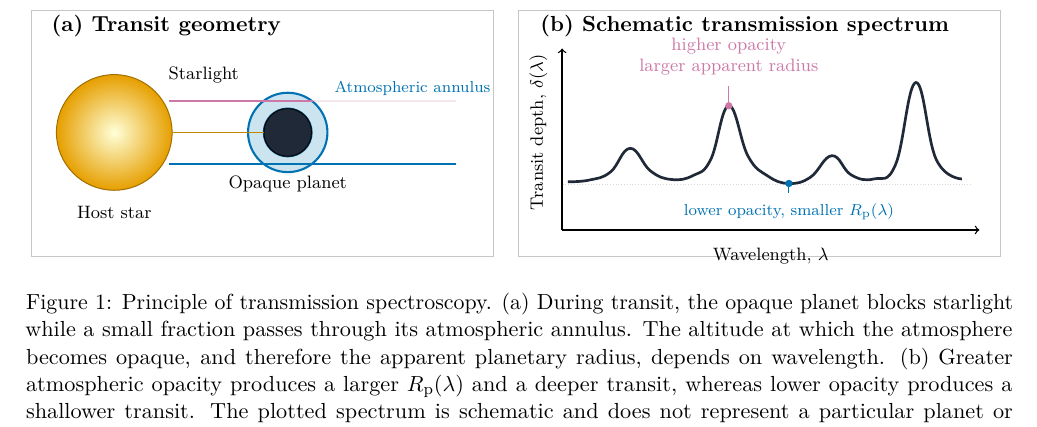
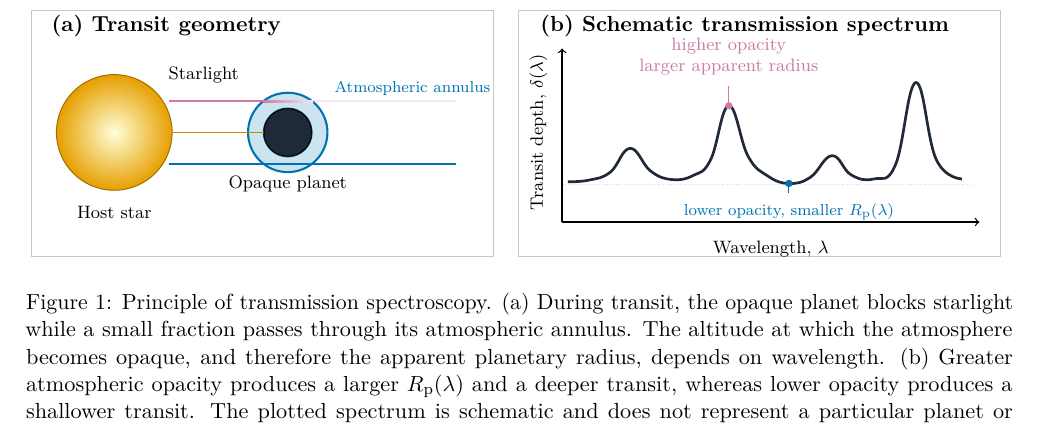
Before and after one commit to davidestaub/ESA, a LaTeX paper (main.tex, which reads figures/transmission_spectroscopy_schematic.tex): part of page 3 of 17, cut so that both start at the same text. Compiled offline with pdfLaTeX.

```diff
--- a/figures/transmission_spectroscopy_schematic.tex
+++ b/figures/transmission_spectroscopy_schematic.tex
@@ -45,9 +48,9 @@
     at (5.27,3.08) {Atmospheric annulus};
 
   % Spectrum axes
-  \draw[->,line width=0.65pt] (9.42,0.58) -- (16.78,0.58);
-  \draw[->,line width=0.65pt] (9.42,0.58) -- (9.42,3.78);
-  \node[anchor=north] at (13.10,0.39) {Wavelength, $\lambda$};
+  \draw[->,line width=0.65pt] (9.42,0.72) -- (16.78,0.72);
+  \draw[->,line width=0.65pt] (9.42,0.72) -- (9.42,3.78);
+  \node[anchor=north] at (13.10,0.52) {Wavelength, $\lambda$};
   \node[rotate=90,anchor=center] at (9.00,2.30)
     {Transit depth, $\delta(\lambda)$};
 
```
Also changed, not shown: figures/transmission_spectroscopy_schematic.tex (5 more changed lines).
